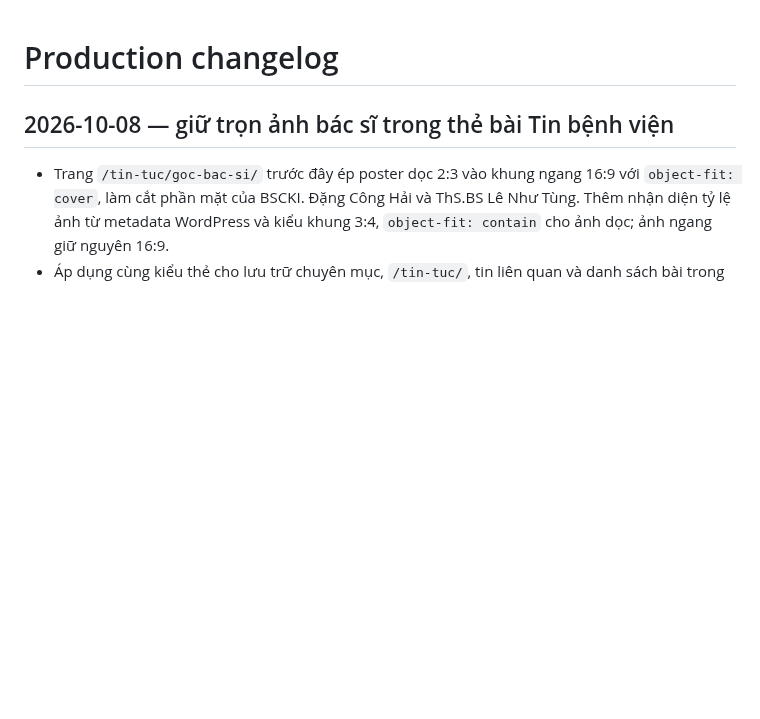
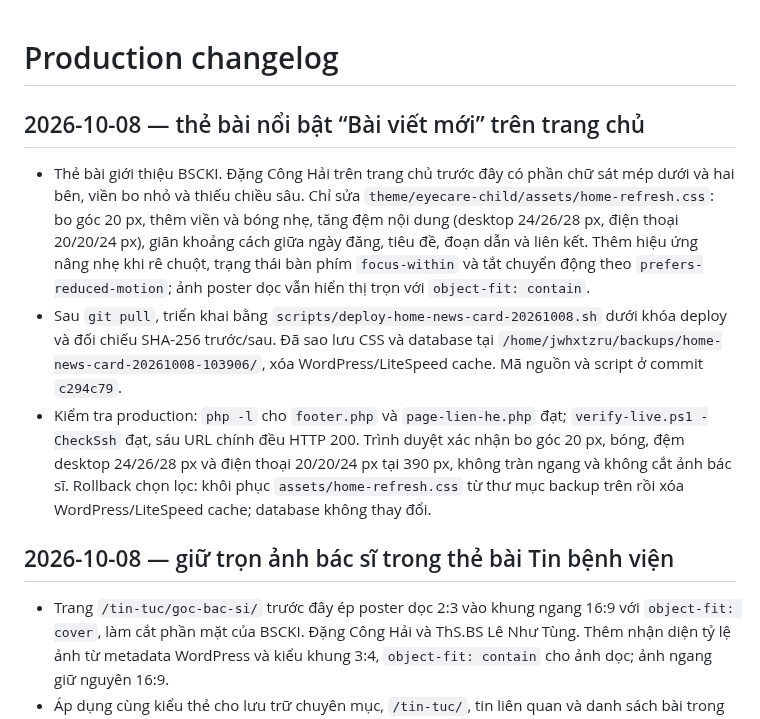
Before and after one commit to minhtienlove-tech/mathanoibacninh-ops, a Markdown page: docs/CHANGELOG.md, the part around the change. GitHub-like rendering; blank space fills up the shorter version.

Commit message:
Document homepage featured card deployment

```diff
--- a/docs/CHANGELOG.md
+++ b/docs/CHANGELOG.md
@@ -1,4 +1,10 @@
 # Production changelog
+
+## 2026-10-08 — thẻ bài nổi bật “Bài viết mới” trên trang chủ
+
+- Thẻ bài giới thiệu BSCKI. Đặng Công Hải trên trang chủ trước đây có phần chữ sát mép dưới và hai bên, viền bo nhỏ và thiếu chiều sâu. Chỉ sửa `theme/eyecare-child/assets/home-refresh.css`: bo góc 20 px, thêm viền và bóng nhẹ, tăng đệm nội dung (desktop 24/26/28 px, điện thoại 20/20/24 px), giãn khoảng cách giữa ngày đăng, tiêu đề, đoạn dẫn và liên kết. Thêm hiệu ứng nâng nhẹ khi rê chuột, trạng thái bàn phím `focus-within` và tắt chuyển động theo `prefers-reduced-motion`; ảnh poster dọc vẫn hiển thị trọn với `object-fit: contain`.
+- Sau `git pull`, triển khai bằng `scripts/deploy-home-news-card-20261008.sh` dưới khóa deploy và đối chiếu SHA-256 trước/sau. Đã sao lưu CSS và database tại `/home/jwhxtzru/backups/home-news-card-20261008-103906/`, xóa WordPress/LiteSpeed cache. Mã nguồn và script ở commit `c294c79`.
+- Kiểm tra production: `php -l` cho `footer.php` và `page-lien-he.php` đạt; `verify-live.ps1 -CheckSsh` đạt, sáu URL chính đều HTTP 200. Trình duyệt xác nhận bo góc 20 px, bóng, đệm desktop 24/26/28 px và điện thoại 20/20/24 px tại 390 px, không tràn ngang và không cắt ảnh bác sĩ. Rollback chọn lọc: khôi phục `assets/home-refresh.css` từ thư mục backup trên rồi xóa WordPress/LiteSpeed cache; database không thay đổi.
 
 ## 2026-10-08 — giữ trọn ảnh bác sĩ trong thẻ bài Tin bệnh viện
 
```
